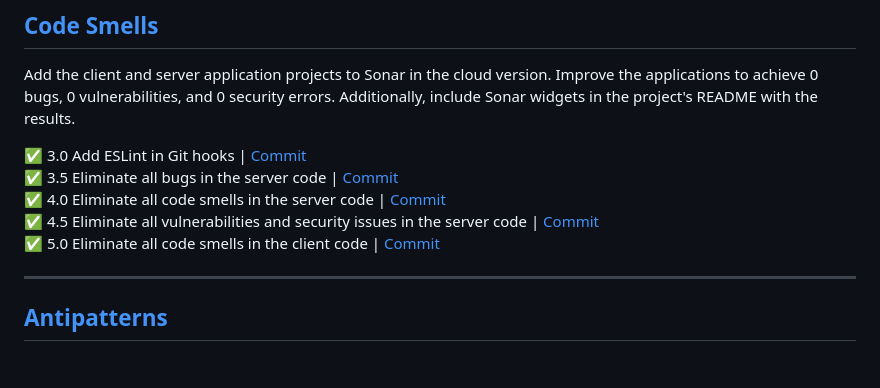
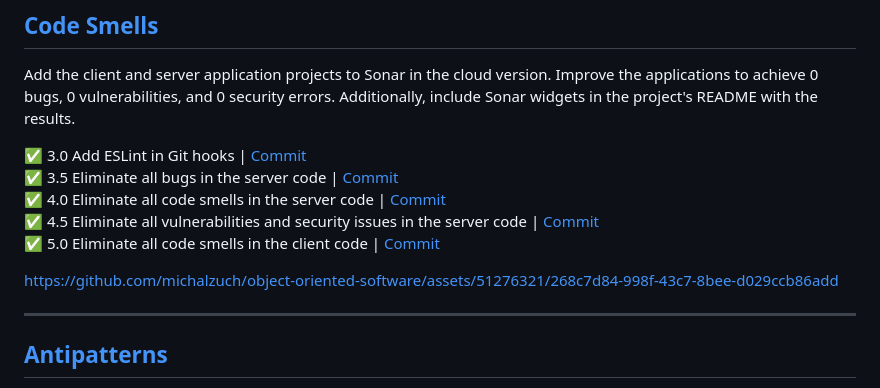
Before and after one commit to michalzuch/object-oriented-software, a Markdown page: README.md, the part around the change. Drawn GitHub-style; blank space fills up the shorter version.

Commit message:
📝 Update README.md

```diff
--- a/README.md
+++ b/README.md
@@ -74,6 +74,8 @@ Add the client and server application projects to Sonar in the cloud version. Im
 ✅ 4.5 Eliminate all vulnerabilities and security issues in the server code | [Commit](https://github.com/michalzuch/object-oriented-software/commit/2998630b96c0b9311262eb957fccb5ae7af2d0fc)
 ✅ 5.0 Eliminate all code smells in the client code | [Commit](https://github.com/michalzuch/object-oriented-software/commit/2998630b96c0b9311262eb957fccb5ae7af2d0fc)
 
+https://github.com/michalzuch/object-oriented-software/assets/51276321/268c7d84-998f-43c7-8bee-d029ccb86add
+
 ---
 
 ## [Antipatterns](https://github.com/michalzuch/object-oriented-software/tree/main/Antipatterns)
```
